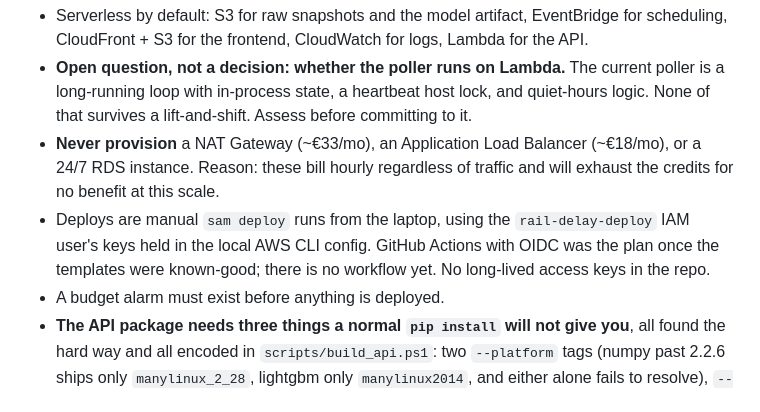
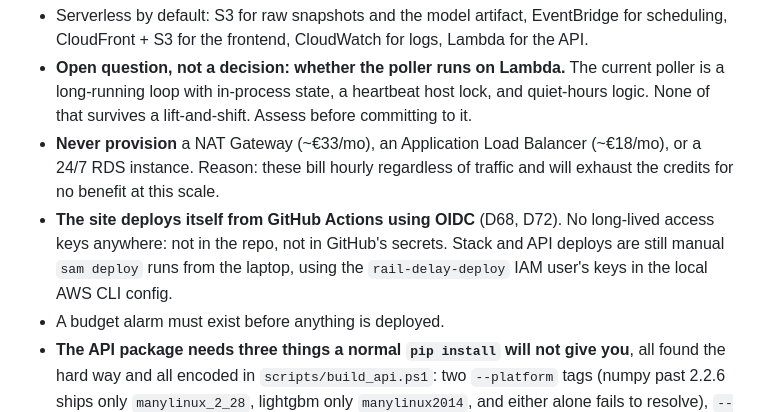
Before and after one commit to XxAG17xX/irish-rail-delay-predictor, a Markdown page: CLAUDE.md, the part around the change. GitHub-like rendering.

Commit message:
Correct the last stale deploy claim in CLAUDE.md

```diff
--- a/CLAUDE.md
+++ b/CLAUDE.md
@@ -468,10 +468,10 @@ a journey. Seasonality and holiday effects are third-order polish.
 - **Never provision** a NAT Gateway (~€33/mo), an Application Load Balancer (~€18/mo), or
   a 24/7 RDS instance. Reason: these bill hourly regardless of traffic and will exhaust
   the credits for no benefit at this scale.
-- Deploys are manual `sam deploy` runs from the laptop, using the `rail-delay-deploy` IAM
-  user's keys held in the local AWS CLI config. GitHub Actions with OIDC was the plan once
-  the templates were known-good; there is no workflow yet. No long-lived access keys in
-  the repo.
+- **The site deploys itself from GitHub Actions using OIDC** (D68, D72). No long-lived
+  access keys anywhere: not in the repo, not in GitHub's secrets. Stack and API deploys are
+  still manual `sam deploy` runs from the laptop, using the `rail-delay-deploy` IAM user's
+  keys in the local AWS CLI config.
 - A budget alarm must exist before anything is deployed.
 - **The API package needs three things a normal `pip install` will not give you**, all
   found the hard way and all encoded in `scripts/build_api.ps1`: two `--platform` tags
```
